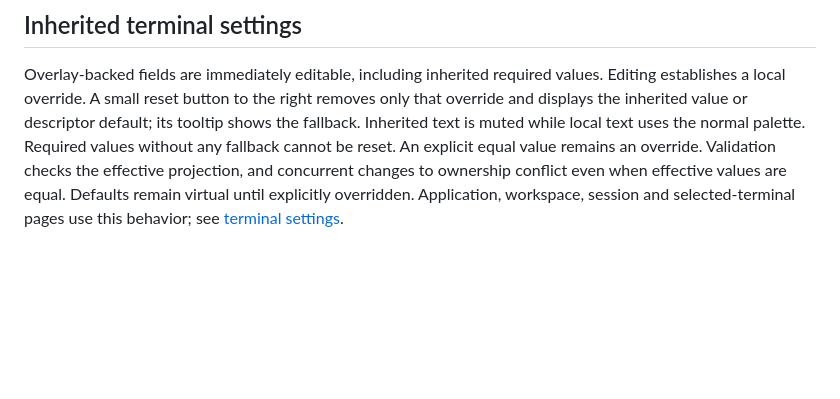
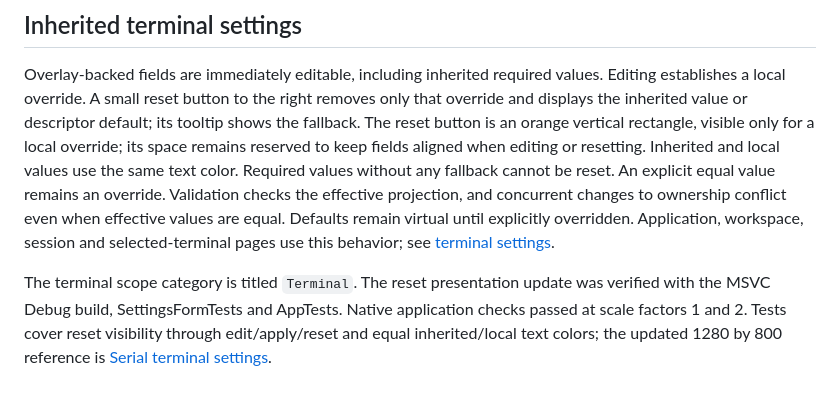
Before and after one commit to Octaviarius/TermMaster, a Markdown page: docs/settings-forms.md, the part around the change. Rendered like a GitHub page; blank space fills up the shorter version.

Commit message:
settings: highlight reset controls only for local overrides

```diff
--- a/docs/settings-forms.md
+++ b/docs/settings-forms.md
@@ -225,10 +225,18 @@ No serial hardware was enumerated or opened. Release was not rebuilt.
 Overlay-backed fields are immediately editable, including inherited required values.
 Editing establishes a local override. A small reset button to the right removes
 only that override and displays the inherited value or descriptor default; its
-tooltip shows the fallback. Inherited text is muted while local text uses the
-normal palette. Required values without any fallback cannot be reset.
+tooltip shows the fallback. The reset button is an orange vertical rectangle,
+visible only for a local override; its space remains reserved to keep fields
+aligned when editing or resetting. Inherited and local values use the same text
+color. Required values without any fallback cannot be reset.
 An explicit equal value remains an override. Validation checks the effective
 projection, and concurrent changes to ownership conflict even when effective
 values are equal. Defaults remain virtual until explicitly overridden.
 Application, workspace, session and selected-terminal pages use this behavior;
 see [terminal settings](terminals-and-serial.md).
+
+The terminal scope category is titled `Terminal`. The reset presentation update
+was verified with the MSVC Debug build, SettingsFormTests and AppTests. Native
+application checks passed at scale factors 1 and 2. Tests cover reset visibility
+through edit/apply/reset and equal inherited/local text colors; the updated
+1280 by 800 reference is [Serial terminal settings](images/preferences/SerialTerminal.png).
```
Also changed, not shown: docs/terminals-and-serial.md (+3 -2 lines), docs/images/preferences/SerialTerminal.png, 4 other files.
